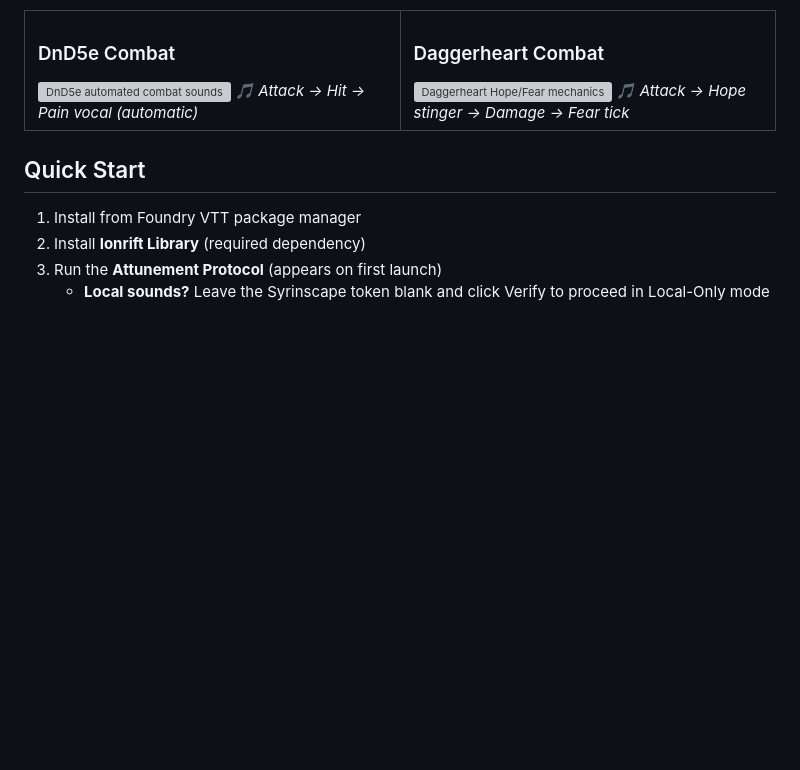
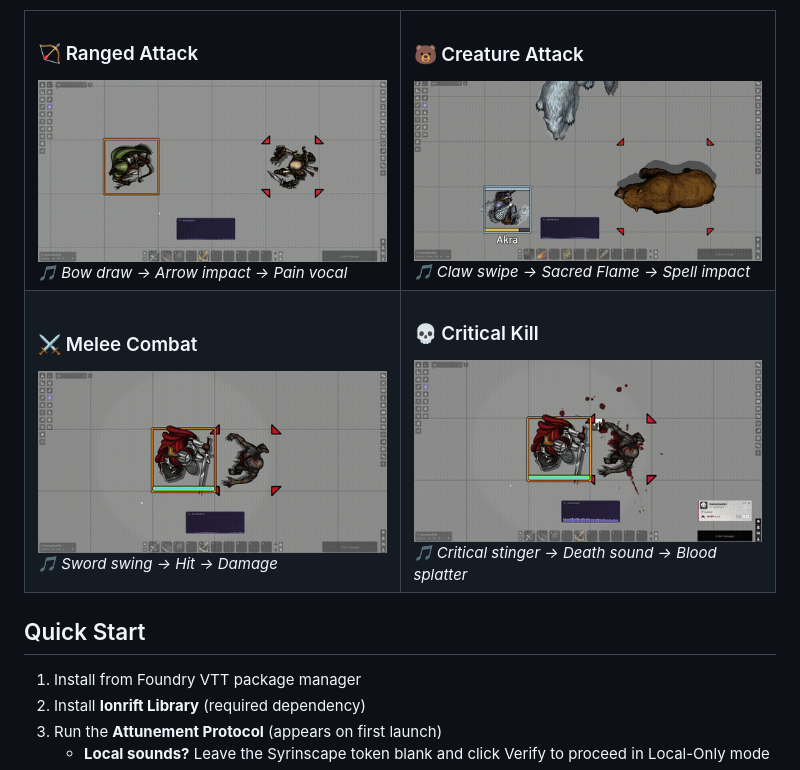
Before and after one commit to ionrift-gm/ionrift-resonance, a Markdown page: README.md, the part around the change. Rendered like a GitHub page; pictures changed too: docs/arrow_combat.gif (added), docs/bear_combat.gif (added), docs/crit_combat.gif (added); blank space fills up the shorter version; grey boxes are pictures that could not be loaded.

Commit message:
docs: add combat showcase GIFs and web videos to README
Replace hero section with 2x2 grid showing arrow, bear, crit, and zombie
combat clips. New recordings include Sequencer animations and Resonance
EQ visualizer overlay. Web-optimized MP4s also included for embedding.

```diff
--- a/README.md
+++ b/README.md
@@ -12,14 +12,26 @@ Triggers sound effects based on chat messages, mechanics, and combat workflows.
 <table>
 <tr>
 <td width="50%">
-<h3>DnD5e Combat</h3>
-<img src="docs/dnd5e_combat.gif" alt="DnD5e automated combat sounds">
-<em>🎵 Attack → Hit → Pain vocal (automatic)</em>
+<h3>🏹 Ranged Attack</h3>
+<img src="docs/arrow_combat.gif" alt="Ranged attack with automated arrow sound">
+<em>🎵 Bow draw → Arrow impact → Pain vocal</em>
 </td>
 <td width="50%">
-<h3>Daggerheart Combat</h3>
-<img src="docs/daggerheart_combat.gif" alt="Daggerheart Hope/Fear mechanics">
-<em>🎵 Attack → Hope stinger → Damage → Fear tick</em>
+<h3>🐻 Creature Attack</h3>
+<img src="docs/bear_combat.gif" alt="Bear attack with Sacred Flame and automated sounds">
+<em>🎵 Claw swipe → Sacred Flame → Spell impact</em>
+</td>
+</tr>
+<tr>
+<td width="50%">
+<h3>⚔️ Melee Combat</h3>
+<img src="docs/crit_combat.gif" alt="Melee attack with critical hit sound">
+<em>🎵 Sword swing → Hit → Damage</em>
+</td>
+<td width="50%">
+<h3>💀 Critical Kill</h3>
+<img src="docs/zombie_combat.gif" alt="Critical hit with death sound and blood effects">
+<em>🎵 Critical stinger → Death sound → Blood splatter</em>
 </td>
 </tr>
 </table>
```
Also changed, not shown: 4 other files.
